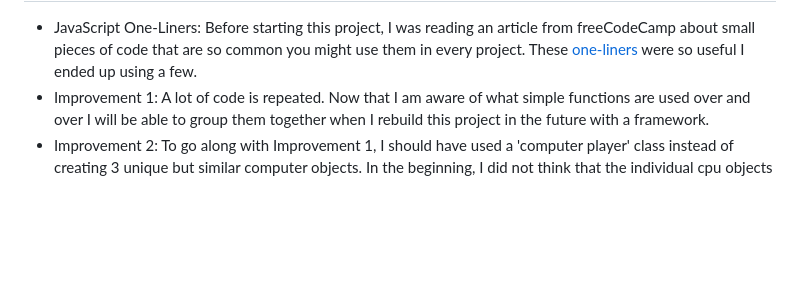
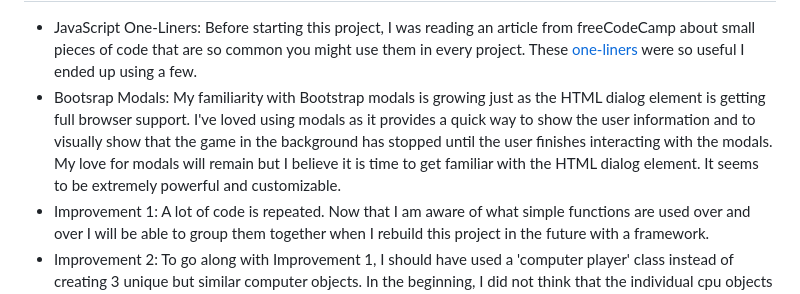
Before and after one commit to finnjenn/Uno, a Markdown page: README.md, the part around the change. Rendered like a GitHub page; blank space fills up the shorter version.

```diff
--- a/README.md
+++ b/README.md
@@ -37,6 +37,7 @@ With my UNO remake, all you need is a device with a big, wide screen (like an iP
 <h2 id="whatILearned">What I Learned</h2>
 
 - JavaScript One-Liners: Before starting this project, I was reading an article from freeCodeCamp about small pieces of code that are so common you might use them in every project. These <a href="https://www.freecodecamp.org/news/javascript-one-liners-to-use-in-every-project/">one-liners</a> were so useful I ended up using a few.
+- Bootsrap Modals: My familiarity with Bootstrap modals is growing just as the HTML dialog element is getting full browser support. I've loved using modals as it provides a quick way to show the user information and to visually show that the game in the background has stopped until the user finishes interacting with the modals. My love for modals will remain but I believe it is time to get familiar with the HTML dialog element. It seems to be extremely powerful and customizable.
 - Improvement 1: A lot of code is repeated. Now that I am aware of what simple functions are used over and over I will be able to group them together when I rebuild this project in the future with a framework.
 - Improvement 2: To go along with Improvement 1, I should have used a 'computer player' class instead of creating 3 unique but similar computer objects. In the beginning, I did not think that the individual cpu objects would have much functionality so I decided to create them on their own. As the project grew, I added more functions that were essentially the same to each cpu object. The code still runs fast because this project is small but it is definitely hard to read and hard to maintain.
 - Improvement 3: I used a lot of absolute positioning to get the different players and their cards spaced out correctly. I understand now that this is bad practice and would like to eventually change my positioning system. Off the top of my head, a grid system with flexboxes inside for the hands might be a good alternative.
```
